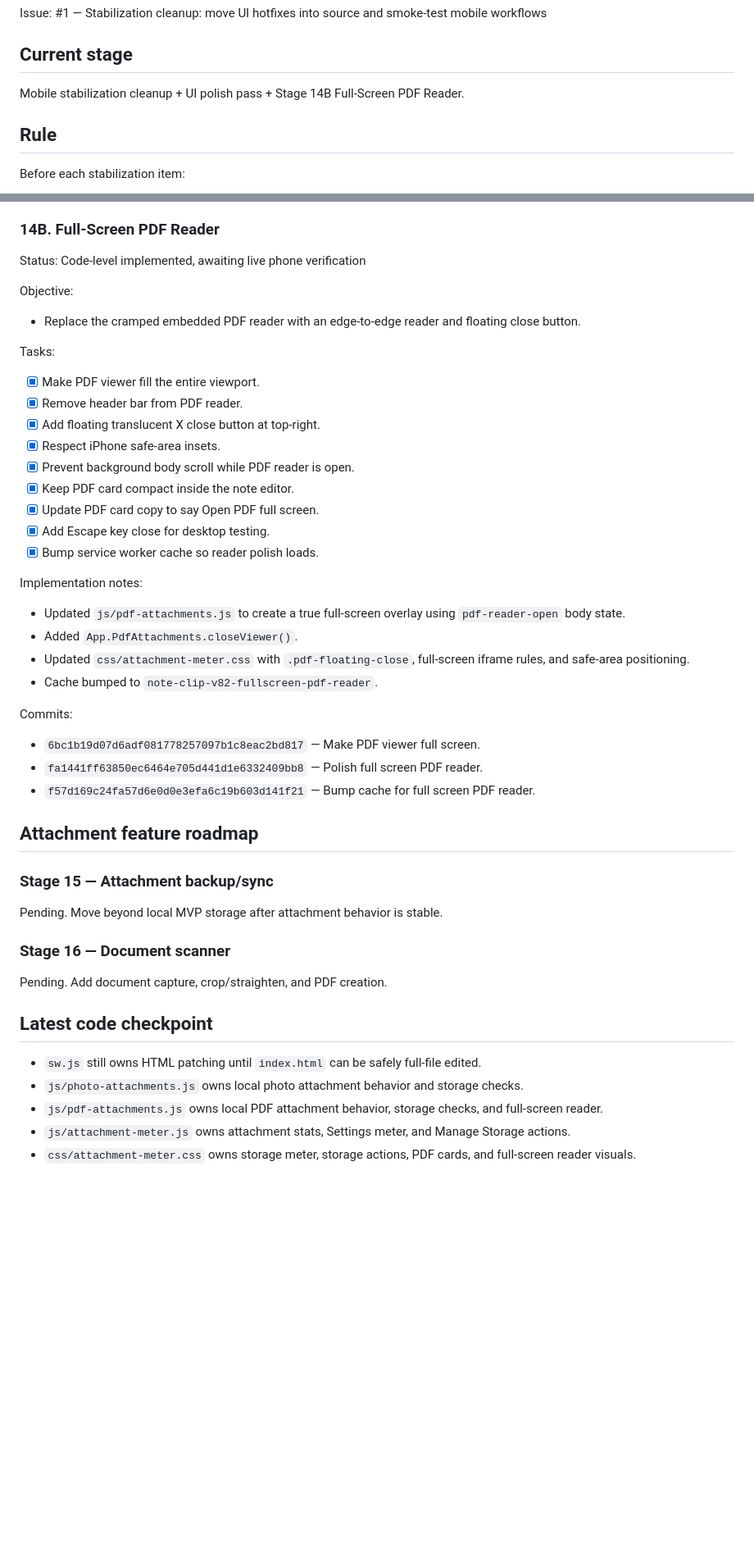
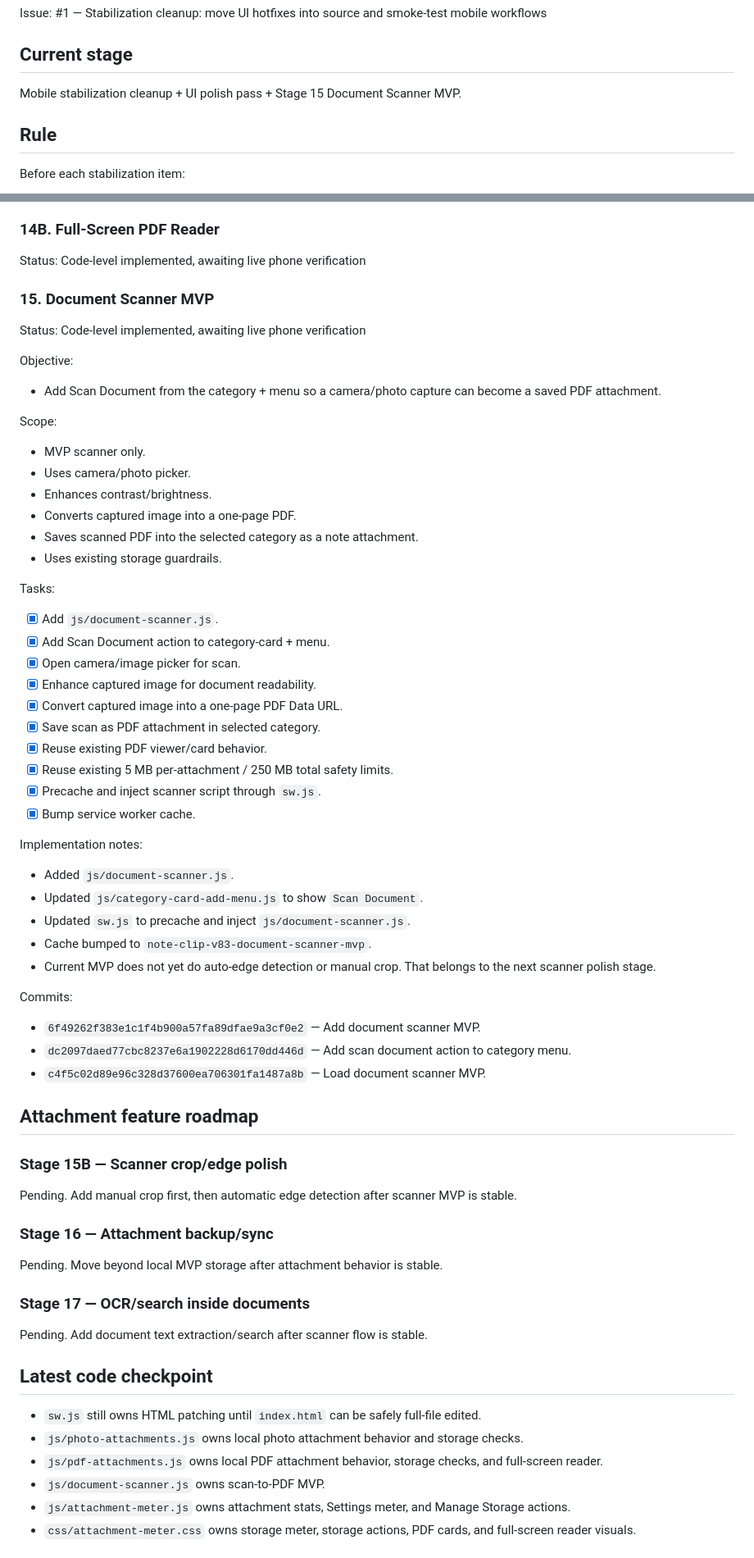
Before and after one commit to davidfontenelle80-cloud/note-clip, a Markdown page: TEMPORARY_TRACKER.md, 2 parts joined by grey strips. Shown at 82% size. GitHub-like rendering; blank space fills up the shorter version.

Commit message:
Track document scanner MVP

```diff
--- a/TEMPORARY_TRACKER.md
+++ b/TEMPORARY_TRACKER.md
@@ -5,7 +5,7 @@ Repo: `davidfontenelle80-cloud/note-clip`
 Issue: #1 — Stabilization cleanup: move UI hotfixes into source and smoke-test mobile workflows
 
 ## Current stage
-Mobile stabilization cleanup + UI polish pass + Stage 14B Full-Screen PDF Reader.
+Mobile stabilization cleanup + UI polish pass + Stage 15 Document Scanner MVP.
 
 ## Rule
 Before each stabilization item:
@@ -68,43 +68,60 @@ Status: Code-level implemented, live phone verified with observation: first read
 ### 14B. Full-Screen PDF Reader
 Status: Code-level implemented, awaiting live phone verification
 
+### 15. Document Scanner MVP
+Status: Code-level implemented, awaiting live phone verification
+
 Objective:
-- Replace the cramped embedded PDF reader with an edge-to-edge reader and floating close button.
+- Add Scan Document from the category + menu so a camera/photo capture can become a saved PDF attachment.
+
+Scope:
+- MVP scanner only.
+- Uses camera/photo picker.
+- Enhances contrast/brightness.
+- Converts captured image into a one-page PDF.
+- Saves scanned PDF into the selected category as a note attachment.
+- Uses existing storage guardrails.
 
 Tasks:
-- [x] Make PDF viewer fill the entire viewport.
-- [x] Remove header bar from PDF reader.
-- [x] Add floating translucent X close button at top-right.
-- [x] Respect iPhone safe-area insets.
-- [x] Prevent background body scroll while PDF reader is open.
-- [x] Keep PDF card compact inside the note editor.
-- [x] Update PDF card copy to say Open PDF full screen.
-- [x] Add Escape key close for desktop testing.
-- [x] Bump service worker cache so reader polish loads.
+- [x] Add `js/document-scanner.js`.
+- [x] Add Scan Document action to category-card + menu.
+- [x] Open camera/image picker for scan.
+- [x] Enhance captured image for document readability.
+- [x] Convert captured image into a one-page PDF Data URL.
+- [x] Save scan as PDF attachment in selected category.
+- [x] Reuse existing PDF viewer/card behavior.
+- [x] Reuse existing 5 MB per-attachment / 250 MB total safety limits.
+- [x] Precache and inject scanner script through `sw.js`.
+- [x] Bump service worker cache.
 
 Implementation notes:
-- Updated `js/pdf-attachments.js` to create a true full-screen overlay using `pdf-reader-open` body state.
-- Added `App.PdfAttachments.closeViewer()`.
-- Updated `css/attachment-meter.css` with `.pdf-floating-close`, full-screen iframe rules, and safe-area positioning.
-- Cache bumped to `note-clip-v82-fullscreen-pdf-reader`.
+- Added `js/document-scanner.js`.
+- Updated `js/category-card-add-menu.js` to show `Scan Document`.
+- Updated `sw.js` to precache and inject `js/document-scanner.js`.
+- Cache bumped to `note-clip-v83-document-scanner-mvp`.
+- Current MVP does not yet do auto-edge detection or manual crop. That belongs to the next scanner polish stage.
 
 Commits:
-- `6bc1b19d07d6adf081778257097b1c8eac2bd817` — Make PDF viewer full screen.
-- `fa1441ff63850ec6464e705d441d1e6332409bb8` — Polish full screen PDF reader.
-- `f57d169c24fa57d6e0d0e3efa6c19b603d141f21` — Bump cache for full screen PDF reader.
+- `6f49262f383e1c1f4b900a57fa89dfae9a3cf0e2` — Add document scanner MVP.
+- `dc2097daed77cbc8237e6a1902228d6170dd446d` — Add scan document action to category menu.
+- `c4f5c02d89e96c328d37600ea706301fa1487a8b` — Load document scanner MVP.
 
 ## Attachment feature roadmap
 
-### Stage 15 — Attachment backup/sync
+### Stage 15B — Scanner crop/edge polish
+Pending. Add manual crop first, then automatic edge detection after scanner MVP is stable.
+
+### Stage 16 — Attachment backup/sync
 Pending. Move beyond local MVP storage after attachment behavior is stable.
 
-### Stage 16 — Document scanner
-Pending. Add document capture, crop/straighten, and PDF creation.
+### Stage 17 — OCR/search inside documents
+Pending. Add document text extraction/search after scanner flow is stable.
 
 ## Latest code checkpoint
 - `sw.js` still owns HTML patching until `index.html` can be safely full-file edited.
 - `js/photo-attachments.js` owns local photo attachment behavior and storage checks.
 - `js/pdf-attachments.js` owns local PDF attachment behavior, storage checks, and full-screen reader.
+- `js/document-scanner.js` owns scan-to-PDF MVP.
 - `js/attachment-meter.js` owns attachment stats, Settings meter, and Manage Storage actions.
 - `css/attachment-meter.css` owns storage meter, storage actions, PDF cards, and full-screen reader visuals.
 
```
Also changed, not shown: other parts of TEMPORARY_TRACKER.md (+4 -1 lines).
